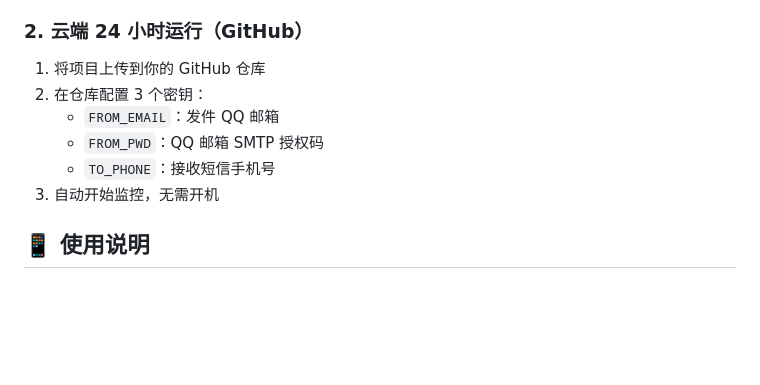
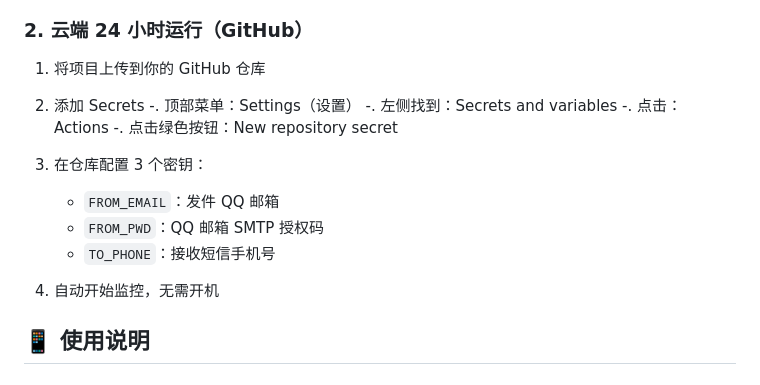
Before and after one commit to sdlw7757/Inventory-Monitor, a Markdown page: README.md, the part around the change. GitHub-like rendering; blank space fills up the shorter version.

```diff
--- a/README.md
+++ b/README.md
@@ -54,11 +54,17 @@
 ### 2. 云端 24 小时运行（GitHub）
 
 1. 将项目上传到你的 GitHub 仓库
-2. 在仓库配置 3 个密钥：
+2. 添加 Secrets
+   -. 顶部菜单：Settings（设置）
+   -. 左侧找到：Secrets and variables
+   -. 点击：Actions
+   -. 点击绿色按钮：New repository secret
+
+3. 在仓库配置 3 个密钥：
    - `FROM_EMAIL`：发件 QQ 邮箱
    - `FROM_PWD`：QQ 邮箱 SMTP 授权码
    - `TO_PHONE`：接收短信手机号
-3. 自动开始监控，无需开机
+4. 自动开始监控，无需开机
 
 ## 📱 使用说明
 
```
